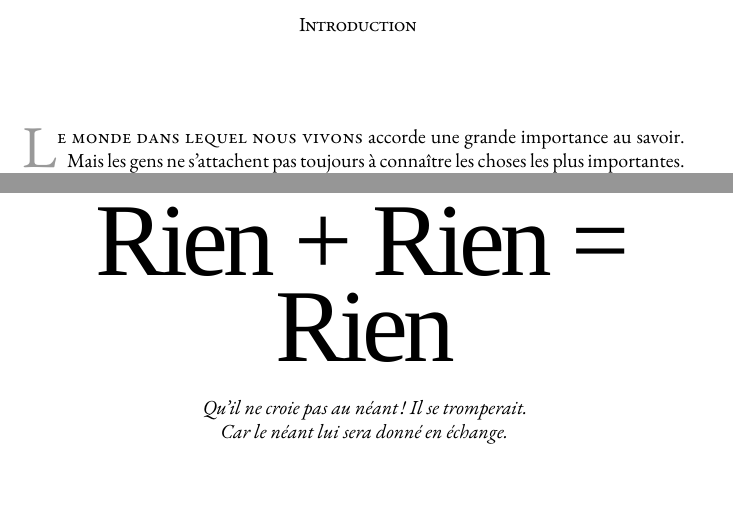
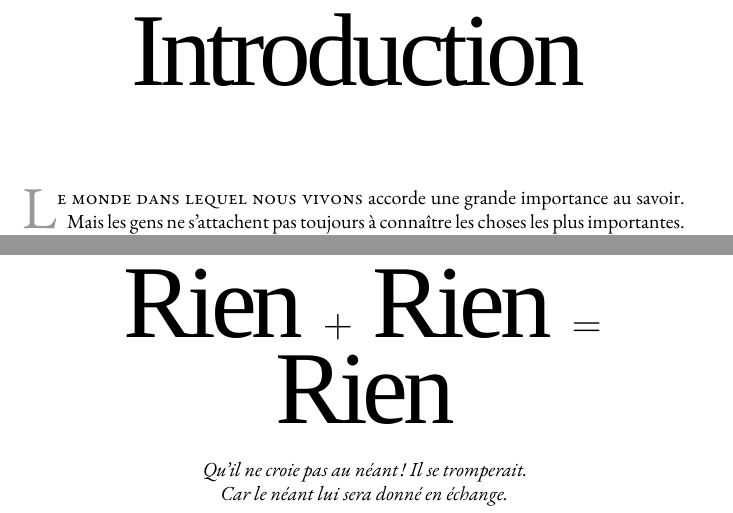
Before and after one commit to cc-translators/sagesse, a LaTeX book (sagesse.tex, which reads mois/avril.tex): two parts of pages 3 and 136 of 393, joined at a grey line, cut so that both start at the same text. Compiled offline with XeLaTeX; a missing font is replaced by an installed copy or a similar font; an older LaTeX class or package is replaced by its successor.

Commit message:
Adjust fonts

```diff
--- a/mois/avril.tex
+++ b/mois/avril.tex
@@ -793,7 +793,7 @@ Père, nous sommes si reconnaissants de ce que Tu as offert un moyen
 % 15 avril
 %%%%%%%%%%%%
 
-\dvday{Rien + Rien = Rien}
+\dvday{Rien $+$ Rien $=$ Rien}
 
 \dvquote{
 Qu'il ne croie pas au néant! Il se tromperait.
--- a/sagesse.tex
+++ b/sagesse.tex
@@ -110,7 +110,7 @@
 % Make a nice introduction chapter heading
 \usepackage{titlesec}
 \titleformat{\chapter}[display]
-  {\scshape}
+  {\dayheadfont\huge}
   {}{10pt}
   {\vspace{-25mm}\filcenter\textls[-50]}
 \pagestyle{empty}
```
